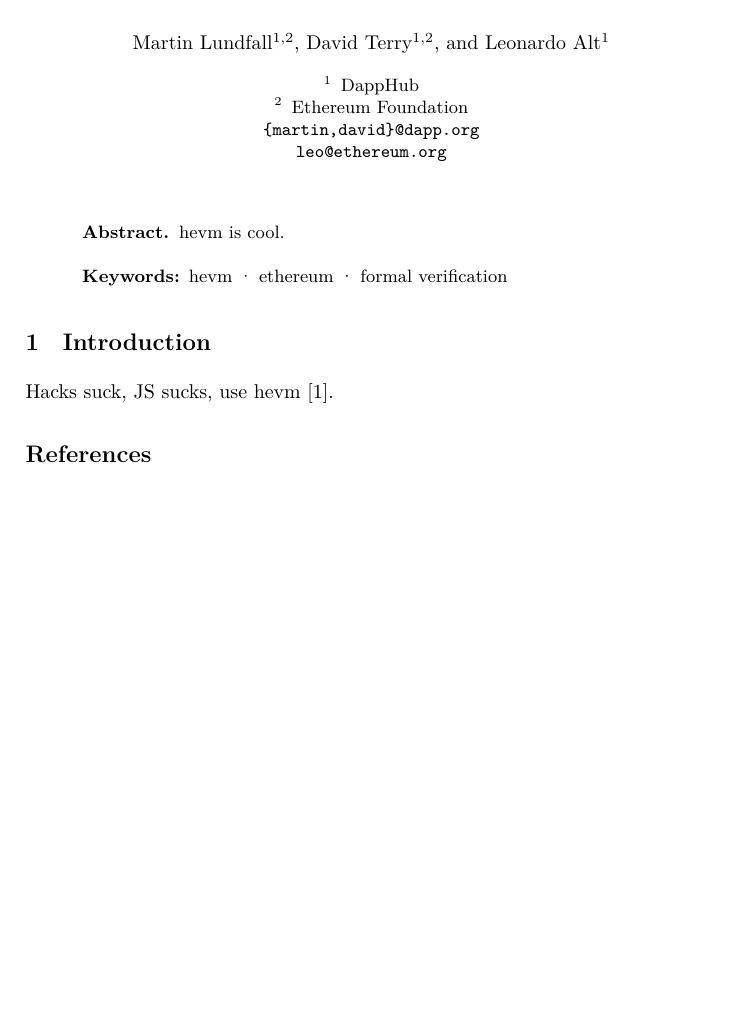
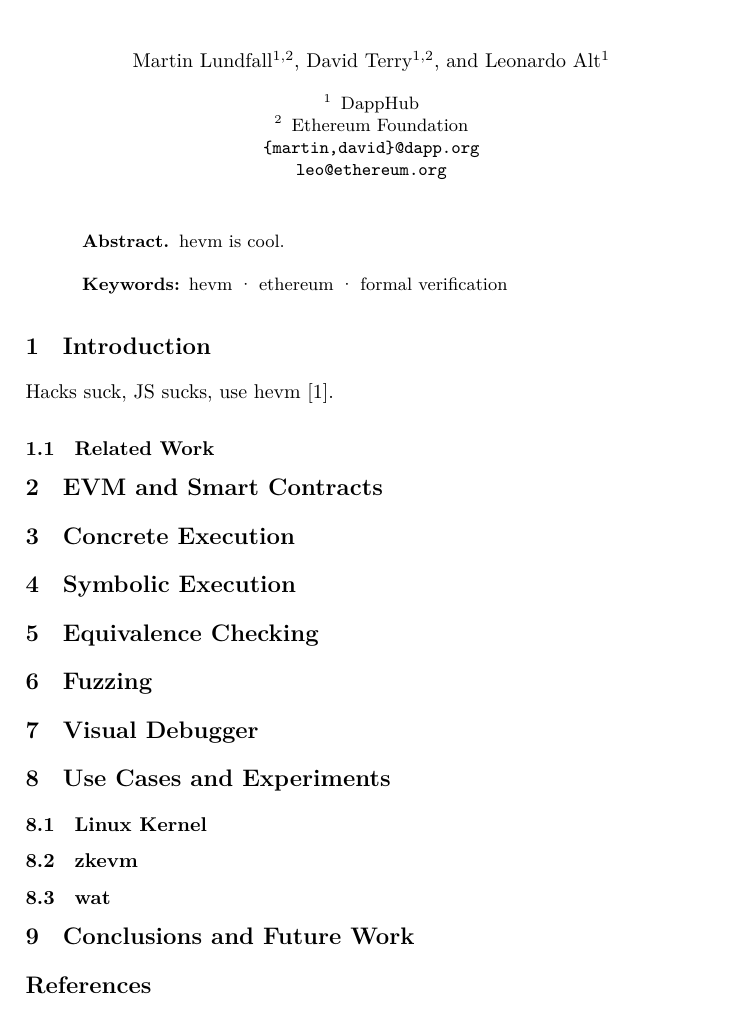
Before and after one commit to leonardoalt/hevm_paper, a LaTeX paper (hevm.tex): part of the page, cut so that both start at the same text, the shorter picture padded with empty space. Compiled offline with XeLaTeX.

Commit message:
Tentative skeleton

```diff
--- a/hevm.tex
+++ b/hevm.tex
@@ -36,6 +36,30 @@
 \section{Introduction}
 Hacks suck, JS sucks, use hevm~\cite{hevm}.
 
+\subsection{Related Work}
+
+\section{EVM and Smart Contracts}
+
+\section{Concrete Execution}
+
+\section{Symbolic Execution}
+
+\section{Equivalence Checking}
+
+\section{Fuzzing}
+
+\section{Visual Debugger}
+
+\section{Use Cases and Experiments}
+
+\subsection{Linux Kernel}
+
+\subsection{zkevm}
+
+\subsection{wat}
+
+\section{Conclusions and Future Work}
+
 %
 % ---- Bibliography ----
 %
```
